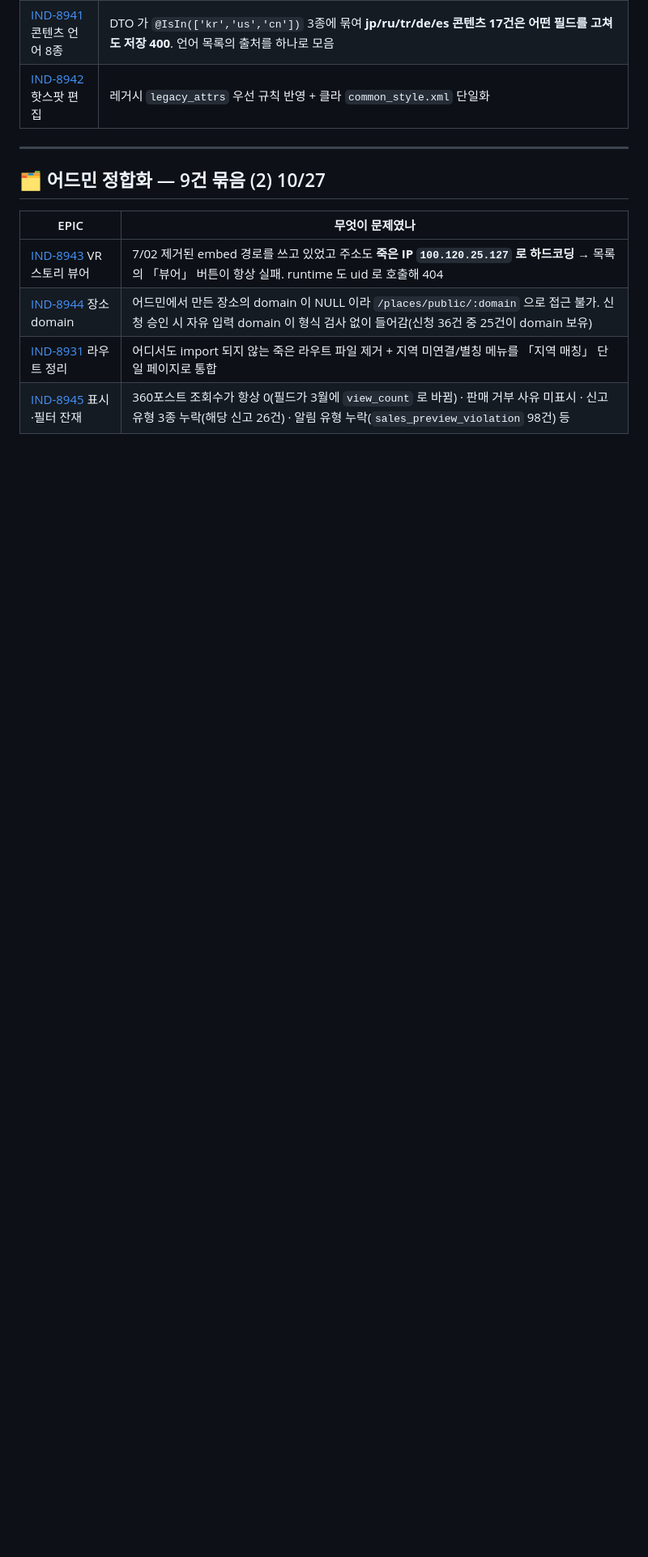
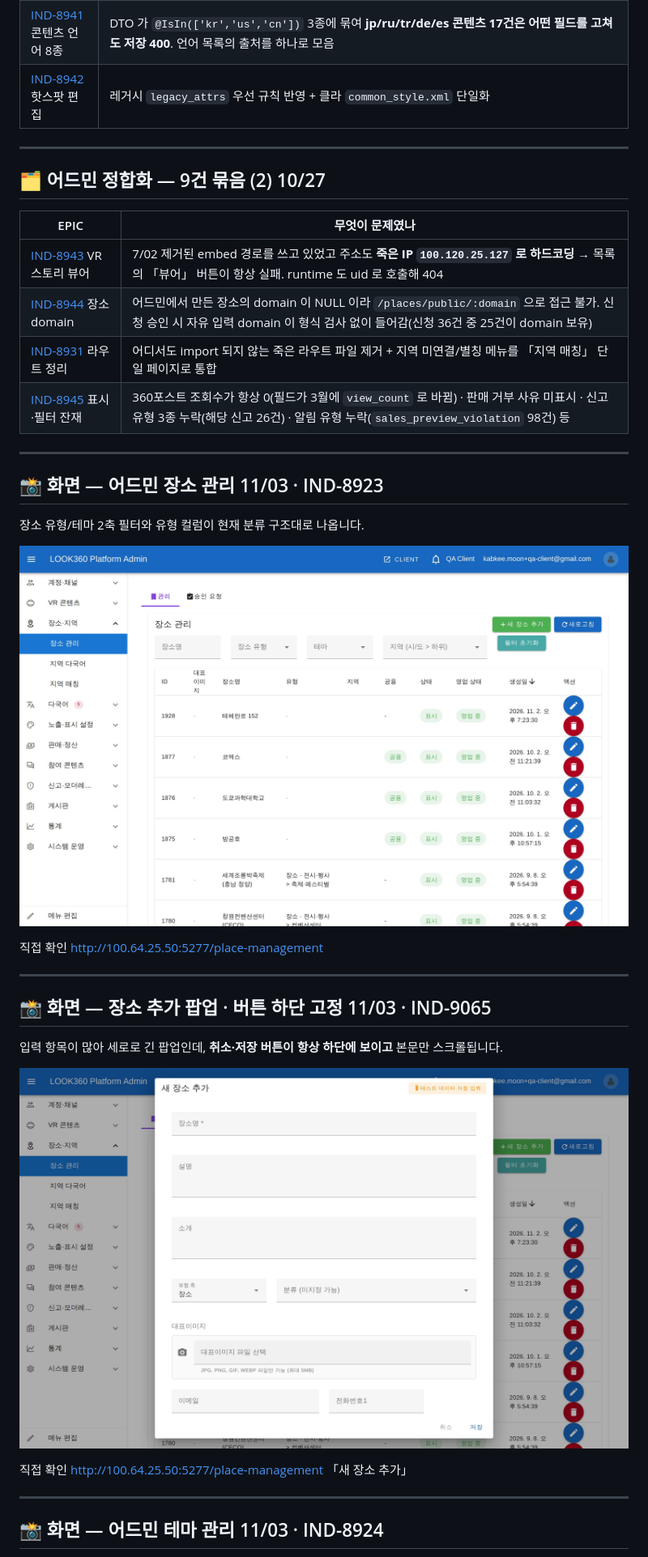
Before and after one commit to kabkee/kabkee-decks, a Markdown page: weekly-reports/2026-11-04.md, the part around one of its changes. Shown at 81% size. Rendered like a GitHub page; pictures changed too: weekly-reports/assets/2026-11-04/57-w1104-admin-place-list.jpg (added), weekly-reports/assets/2026-11-04/58-w1104-admin-place-modal.jpg (added); blank space fills up the shorter version.

```diff
--- a/weekly-reports/2026-11-04.md
+++ b/weekly-reports/2026-11-04.md
@@ -680,3 +680,31 @@ File "mosaic/studio.py", line 2834, in _copy_tmp
 | [IND-8944](https://kabkee-main.tailfe017f.ts.net:8443/IND/issues/IND-8944) 장소 domain | 어드민에서 만든 장소의 domain 이 NULL 이라 `/places/public/:domain` 으로 접근 불가. 신청 승인 시 자유 입력 domain 이 형식 검사 없이 들어감(신청 36건 중 25건이 domain 보유) |
 | [IND-8931](https://kabkee-main.tailfe017f.ts.net:8443/IND/issues/IND-8931) 라우트 정리 | 어디서도 import 되지 않는 죽은 라우트 파일 제거 + 지역 미연결/별칭 메뉴를 「지역 매칭」 단일 페이지로 통합 |
 | [IND-8945](https://kabkee-main.tailfe017f.ts.net:8443/IND/issues/IND-8945) 표시·필터 잔재 | 360포스트 조회수가 항상 0(필드가 3월에 `view_count` 로 바뀜) · 판매 거부 사유 미표시 · 신고 유형 3종 누락(해당 신고 26건) · 알림 유형 누락(`sales_preview_violation` 98건) 등 |
+
+---
+
+## 📸 화면 — 어드민 장소 관리 <span class="badge-date">11/03 · IND-8923</span>
+
+장소 유형/테마 2축 필터와 유형 컬럼이 현재 분류 구조대로 나옵니다.
+
+![w:620](assets/2026-11-04/57-w1104-admin-place-list.jpg)
+
+<div class="links"><span class="lbl">직접 확인</span>
+<a class="lnk admin" href="http://100.64.25.50:5277/place-management" target="_blank">http://100.64.25.50:5277/place-management</a></div>
+
+---
+
+## 📸 화면 — 장소 추가 팝업 · 버튼 하단 고정 <span class="badge-date">11/03 · IND-9065</span>
+
+입력 항목이 많아 세로로 긴 팝업인데, **취소·저장 버튼이 항상 하단에 보이고** 본문만 스크롤됩니다.
+
+![w:620](assets/2026-11-04/58-w1104-admin-place-modal.jpg)
+
+<div class="links"><span class="lbl">직접 확인</span>
+<a class="lnk admin" href="http://100.64.25.50:5277/place-management" target="_blank">http://100.64.25.50:5277/place-management</a>
+<span class="lbl">「새 장소 추가」</span></div>
+
+---
+
+## 📸 화면 — 어드민 테마 관리 <span class="badge-date">11/03 · IND-8924</span>
+
```
Also changed, not shown: other parts of weekly-reports/2026-11-04.md (+28 -0 lines), weekly-reports/assets/2026-11-04/59-w1104-admin-theme.jpg (added), weekly-reports/assets/2026-11-04/60-w1104-admin-region-matching.jpg (added), weekly-reports/assets/2026-11-04/61-w1104-admin-vrstory.jpg (added), weekly-reports/assets/2026-11-04/62-w1104-admin-vrstory-viewer.jpg (added), 2 other files.
